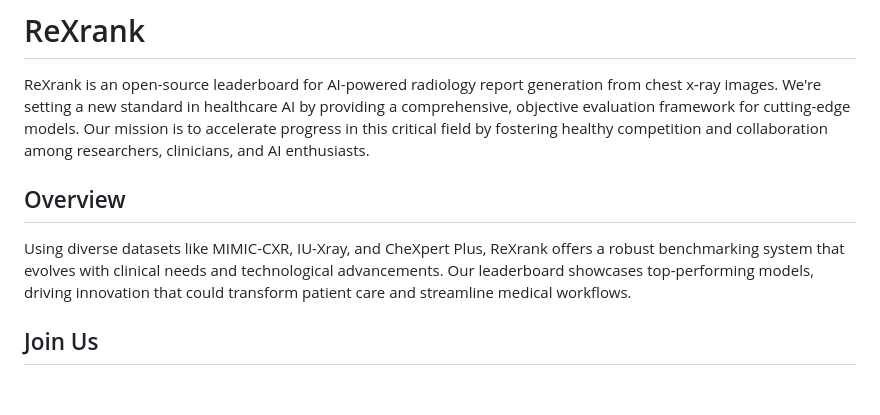
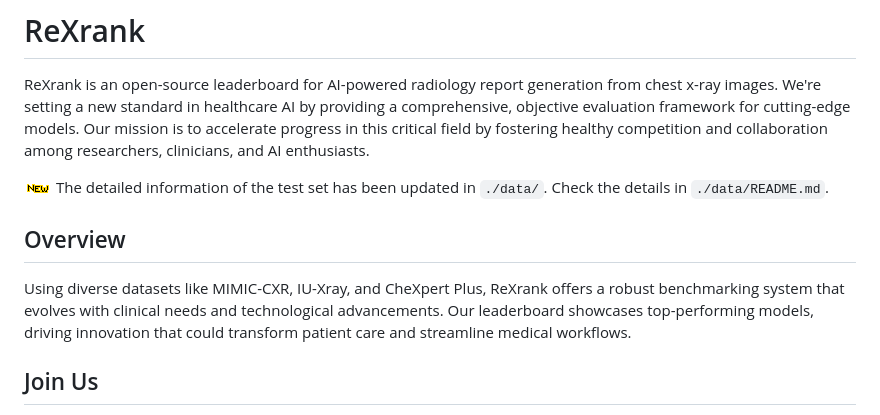
Before and after one commit to rajpurkarlab/ReXrank, a Markdown page: README.md, the part around the change. Drawn GitHub-style; pictures changed too: figures/new.gif (added); blank space fills up the shorter version.

```diff
--- a/README.md
+++ b/README.md
@@ -2,9 +2,14 @@
 
 ReXrank is an open-source leaderboard for AI-powered radiology report generation from chest x-ray images. We're setting a new standard in healthcare AI by providing a comprehensive, objective evaluation framework for cutting-edge models. Our mission is to accelerate progress in this critical field by fostering healthy competition and collaboration among researchers, clinicians, and AI enthusiasts.
 
+![](./figures/new.gif)
+The detailed information of the test set has been updated in `./data/`. Check the details in `./data/README.md`.
+
+
 ## Overview
 
 Using diverse datasets like MIMIC-CXR, IU-Xray, and CheXpert Plus, ReXrank offers a robust benchmarking system that evolves with clinical needs and technological advancements. Our leaderboard showcases top-performing models, driving innovation that could transform patient care and streamline medical workflows.
+
 
 ## Join Us
 
```
Also changed, not shown: data/READMD.md (added, +28 -0 lines), 4 other files.
